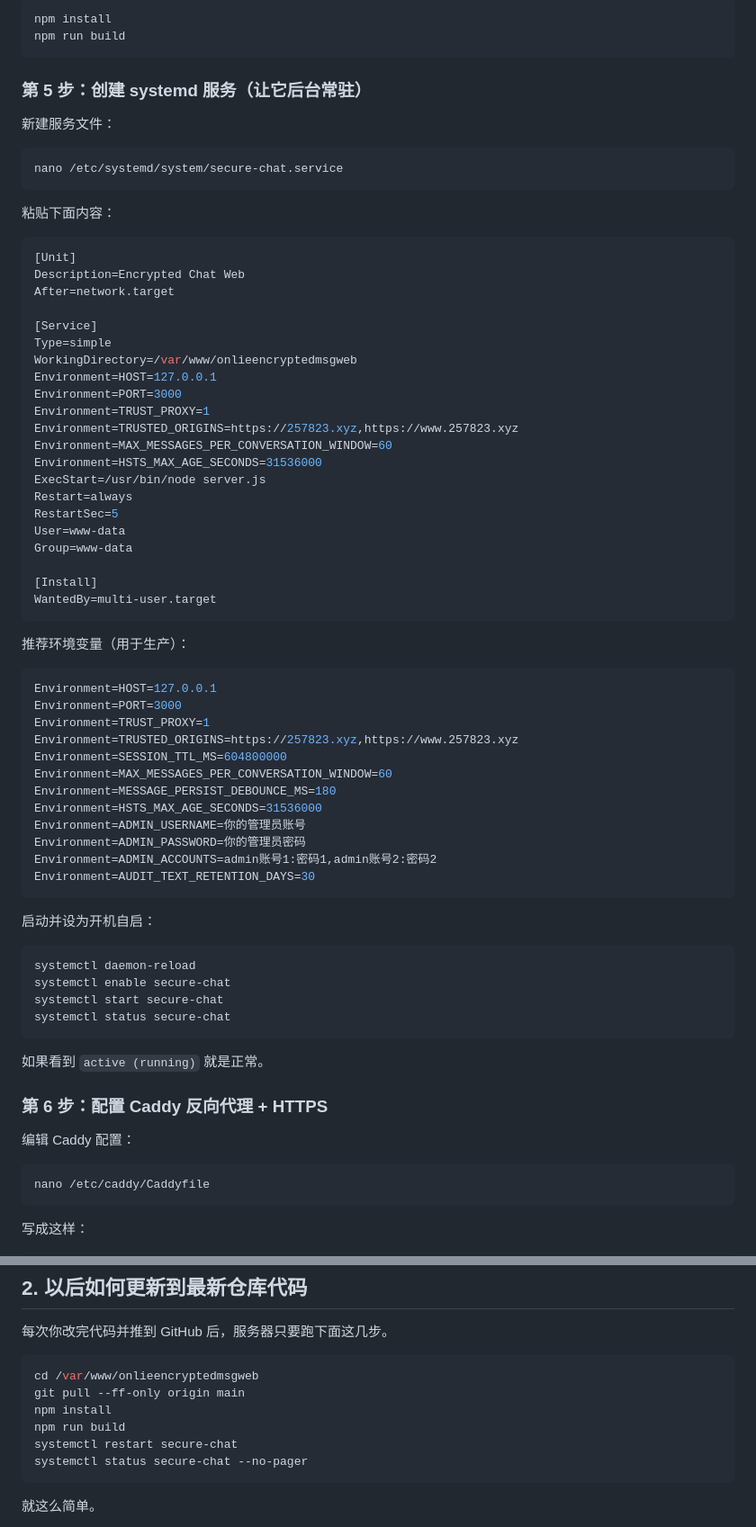
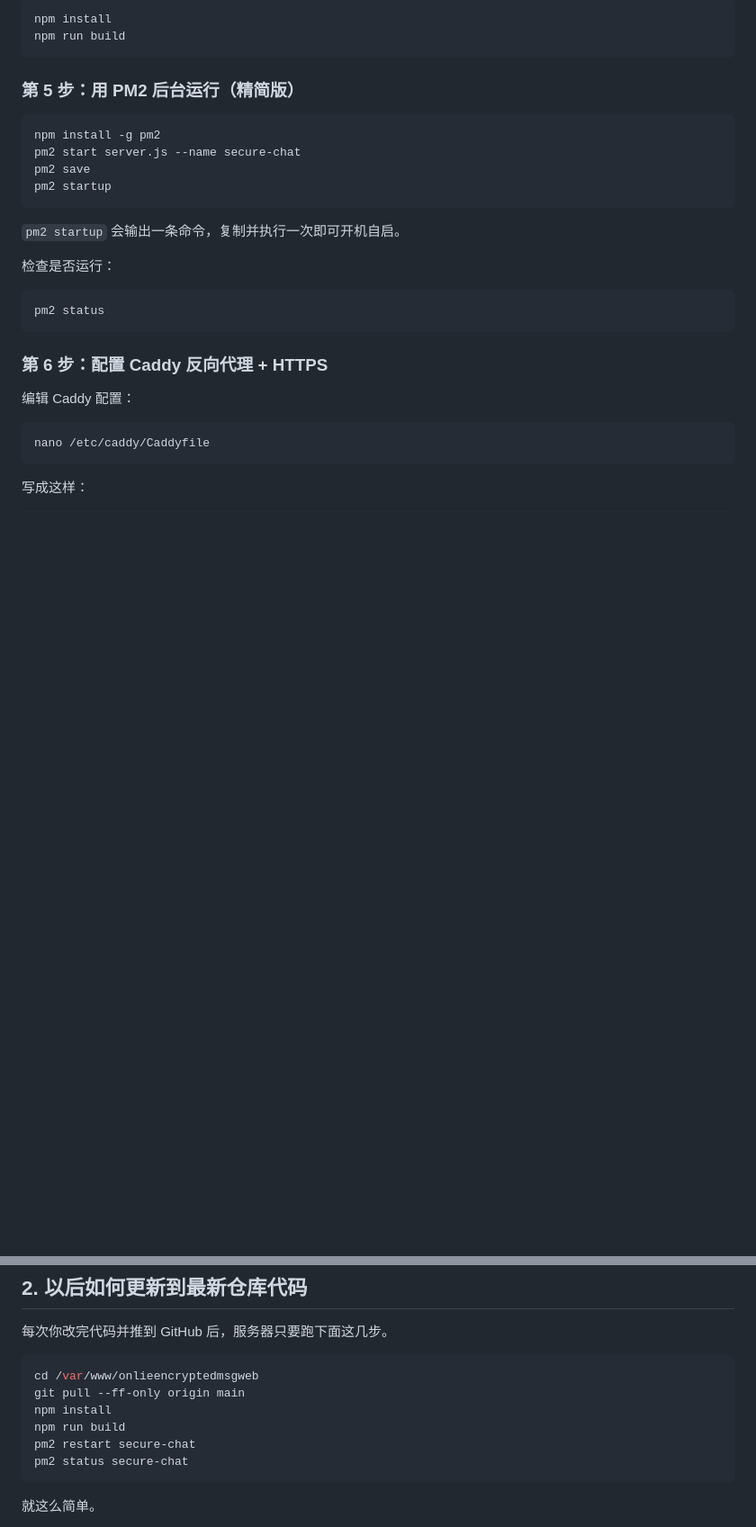
Before and after one commit to koajsj/onlieencryptedmsgweb, a Markdown page: README.md, 2 parts joined by grey strips. Shown at 90% size. Rendered like a GitHub page; blank space fills up the shorter version.

Commit message:
Simplify README step 5 to PM2 workflow

````diff
--- a/README.md
+++ b/README.md
@@ -66,67 +66,22 @@ npm install
 npm run build
 ```
 
-### 第 5 步：创建 systemd 服务（让它后台常驻）
-
-新建服务文件：
+### 第 5 步：用 PM2 后台运行（精简版）
 
 ```bash
-nano /etc/systemd/system/secure-chat.service
+npm install -g pm2
+pm2 start server.js --name secure-chat
+pm2 save
+pm2 startup
 ```
 
-粘贴下面内容：
+`pm2 startup` 会输出一条命令，复制并执行一次即可开机自启。
 
-```ini
-[Unit]
-Description=Encrypted Chat Web
-After=network.target
-
-[Service]
-Type=simple
-WorkingDirectory=/var/www/onlieencryptedmsgweb
-Environment=HOST=127.0.0.1
-Environment=PORT=3000
-Environment=TRUST_PROXY=1
-Environment=TRUSTED_ORIGINS=https://257823.xyz,https://www.257823.xyz
-Environment=MAX_MESSAGES_PER_CONVERSATION_WINDOW=60
-Environment=HSTS_MAX_AGE_SECONDS=31536000
-ExecStart=/usr/bin/node server.js
-Restart=always
-RestartSec=5
-User=www-data
-Group=www-data
-
-[Install]
-WantedBy=multi-user.target
-```
-
-推荐环境变量（用于生产）：
-
-```ini
-Environment=HOST=127.0.0.1
-Environment=PORT=3000
-Environment=TRUST_PROXY=1
-Environment=TRUSTED_ORIGINS=https://257823.xyz,https://www.257823.xyz
-Environment=SESSION_TTL_MS=604800000
-Environment=MAX_MESSAGES_PER_CONVERSATION_WINDOW=60
-Environment=MESSAGE_PERSIST_DEBOUNCE_MS=180
-Environment=HSTS_MAX_AGE_SECONDS=31536000
-Environment=ADMIN_USERNAME=你的管理员账号
-Environment=ADMIN_PASSWORD=你的管理员密码
-Environment=ADMIN_ACCOUNTS=admin账号1:密码1,admin账号2:密码2
-Environment=AUDIT_TEXT_RETENTION_DAYS=30
-```
-
-启动并设为开机自启：
+检查是否运行：
 
 ```bash
-systemctl daemon-reload
-systemctl enable secure-chat
-systemctl start secure-chat
-systemctl status secure-chat
+pm2 status
 ```
-
-如果看到 `active (running)` 就是正常。
 
 ### 第 6 步：配置 Caddy 反向代理 + HTTPS
 
@@ -177,8 +132,8 @@ cd /var/www/onlieencryptedmsgweb
 git pull --ff-only origin main
 npm install
 npm run build
-systemctl restart secure-chat
-systemctl status secure-chat --no-pager
+pm2 restart secure-chat
+pm2 status secure-chat
 ```
 
 就这么简单。
````
Also changed, not shown: other parts of README.md (+4 -4 lines).
